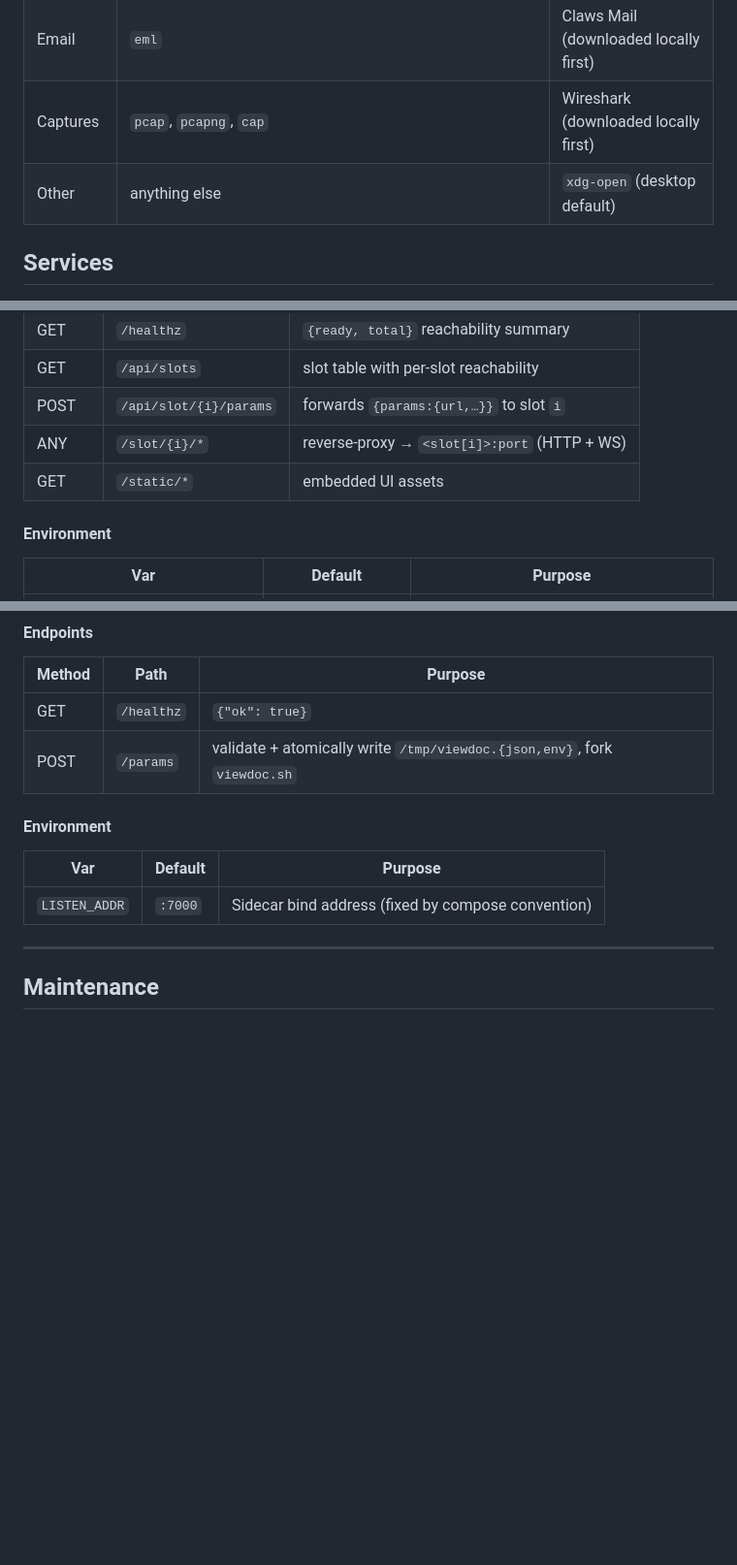
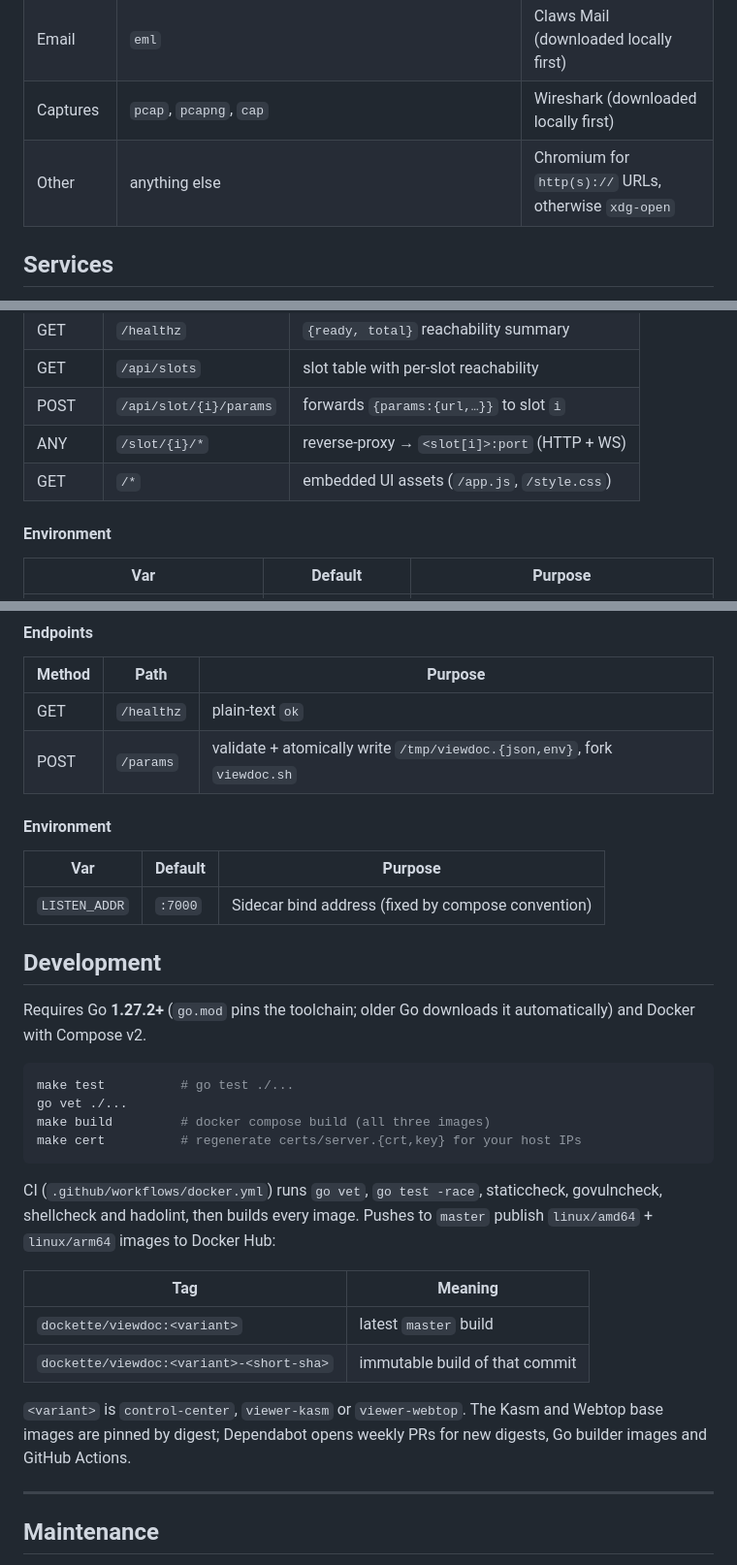
Before and after one commit to dockette/viewdoc, a Markdown page: README.md, 3 parts joined by grey strips. Shown at 97% size. GitHub-like rendering; blank space fills up the shorter version.

````diff
--- a/README.md
+++ b/README.md
@@ -81,7 +81,7 @@ The dispatcher routes by extension:
 | Archives     | `zip`, `7z`, `rar`, `tar`, `gz`, `tgz`, `bz2`, `tbz2`, `xz`, `txz` | Xarchiver (downloaded locally first) |
 | Email        | `eml`                                                 | Claws Mail (downloaded locally first) |
 | Captures     | `pcap`, `pcapng`, `cap`                               | Wireshark (downloaded locally first) |
-| Other        | anything else                                         | `xdg-open` (desktop default)  |
+| Other        | anything else                                         | Chromium for `http(s)://` URLs, otherwise `xdg-open` |
 
 ## Services
 
@@ -98,7 +98,7 @@ The system exposes two HTTP services. The **control-center** is the public entry
 | GET    | `/api/slots`                 | slot table with per-slot reachability |
 | POST   | `/api/slot/{i}/params`       | forwards `{params:{url,…}}` to slot `i` |
 | ANY    | `/slot/{i}/*`                | reverse-proxy → `<slot[i]>:port` (HTTP + WS) |
-| GET    | `/static/*`                  | embedded UI assets                    |
+| GET    | `/*`                         | embedded UI assets (`/app.js`, `/style.css`) |
 
 #### Environment
 
@@ -166,7 +166,7 @@ VIEWER_SLOTS="kasm://node-1,webtop://node-2"
 
 | Method | Path        | Purpose                                                  |
 |--------|-------------|----------------------------------------------------------|
-| GET    | `/healthz`  | `{"ok": true}`                                           |
+| GET    | `/healthz`  | plain-text `ok`                                          |
 | POST   | `/params`   | validate + atomically write `/tmp/viewdoc.{json,env}`, fork `viewdoc.sh` |
 
 #### Environment
@@ -175,6 +175,26 @@ VIEWER_SLOTS="kasm://node-1,webtop://node-2"
 |-----------------|-------------|----------------------------------|
 | `LISTEN_ADDR`   | `:7000`     | Sidecar bind address (fixed by compose convention) |
 
+## Development
+
+Requires Go **1.27.2+** (`go.mod` pins the toolchain; older Go downloads it automatically) and Docker with Compose v2.
+
+```sh
+make test          # go test ./...
+go vet ./...
+make build         # docker compose build (all three images)
+make cert          # regenerate certs/server.{crt,key} for your host IPs
+```
+
+CI (`.github/workflows/docker.yml`) runs `go vet`, `go test -race`, staticcheck, govulncheck, shellcheck and hadolint, then builds every image. Pushes to `master` publish `linux/amd64` + `linux/arm64` images to Docker Hub:
+
+| Tag                                      | Meaning                          |
+|------------------------------------------|----------------------------------|
+| `dockette/viewdoc:<variant>`             | latest `master` build            |
+| `dockette/viewdoc:<variant>-<short-sha>` | immutable build of that commit   |
+
+`<variant>` is `control-center`, `viewer-kasm` or `viewer-webtop`. The Kasm and Webtop base images are pinned by digest; Dependabot opens weekly PRs for new digests, Go builder images and GitHub Actions.
+
 -----
 
 ## Maintenance
````
Also changed, not shown: other parts of README.md (+1 -1 lines), AGENTS.md (+10 -10 lines).
